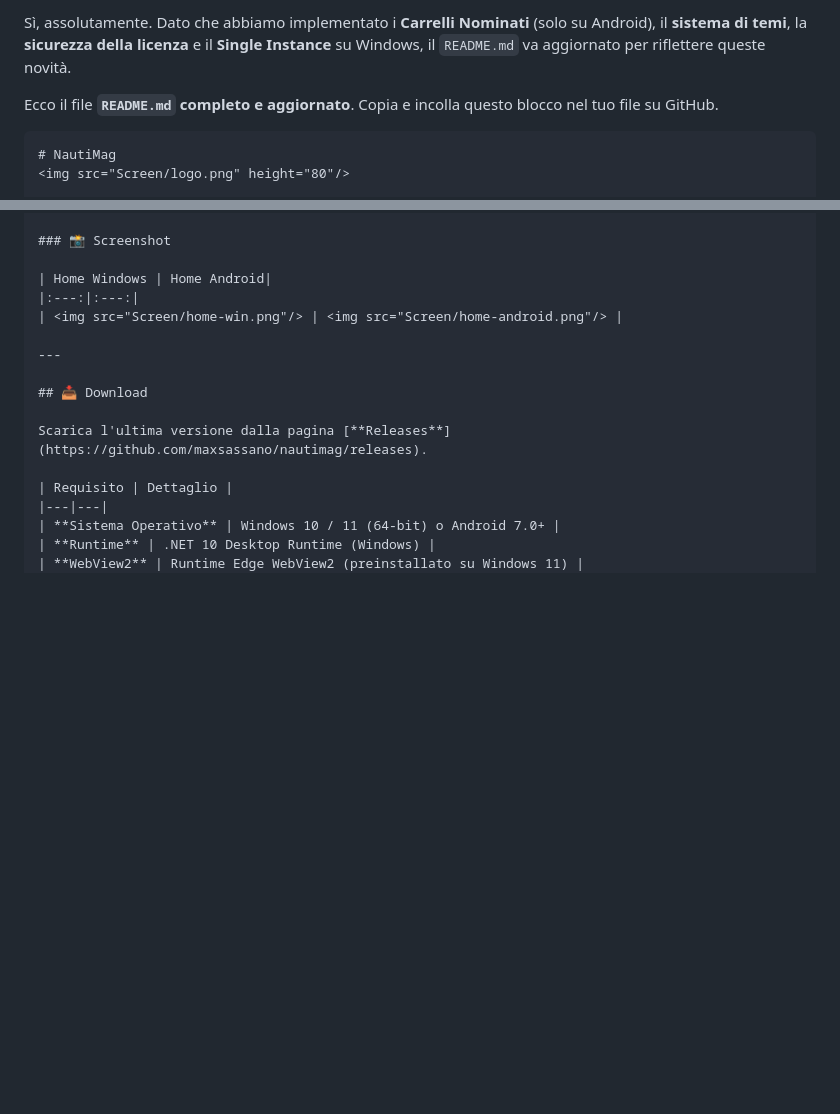
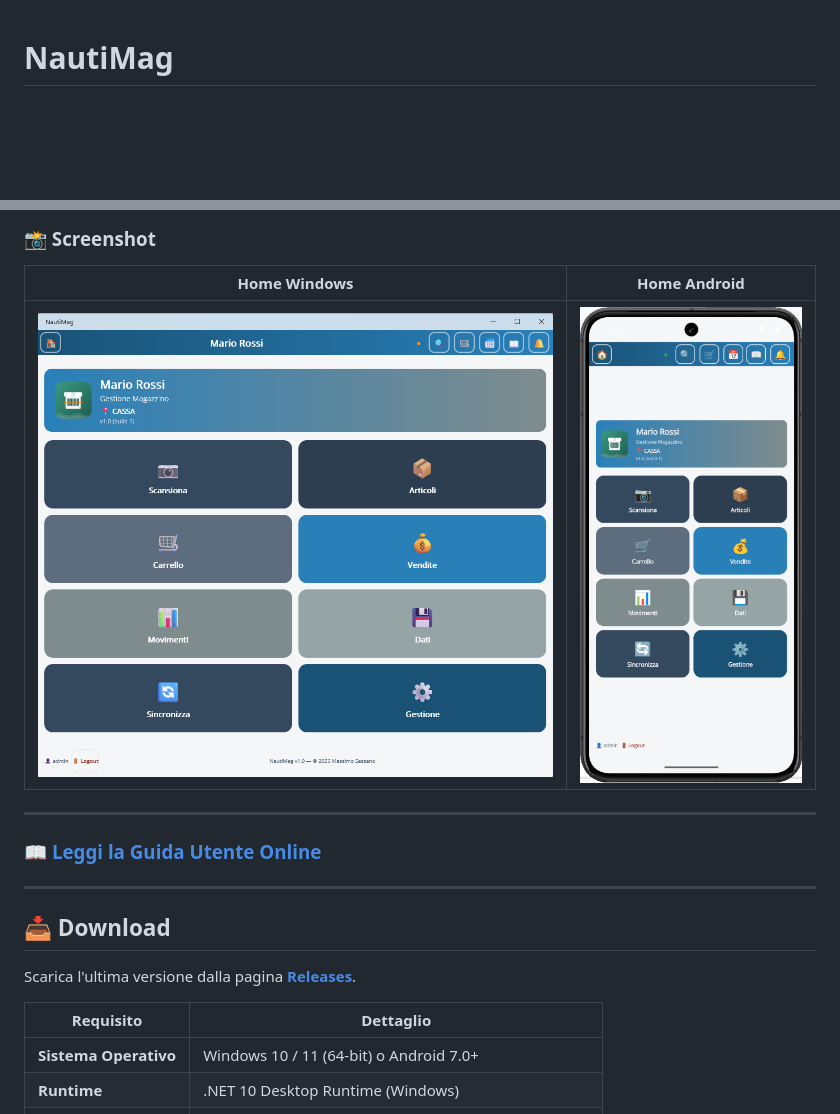
Before and after one commit to maxsassano/NautiMag, a Markdown page: README.md, 2 parts joined by grey strips. GitHub-like rendering; blank space fills up the shorter version.

````diff
--- a/README.md
+++ b/README.md
@@ -1,8 +1,3 @@
-Sì, assolutamente. Dato che abbiamo implementato i **Carrelli Nominati** (solo su Android), il **sistema di temi**, la **sicurezza della licenza** e il **Single Instance** su Windows, il `README.md` va aggiornato per riflettere queste novità.
-
-Ecco il file **`README.md` completo e aggiornato**. Copia e incolla questo blocco nel tuo file su GitHub.
-
-```markdown
 # NautiMag
 <img src="Screen/logo.png" height="80"/>
 
@@ -22,6 +17,10 @@ Ecco il file **`README.md` completo e aggiornato**. Copia e incolla questo blocc
 | Home Windows | Home Android|
 |:---:|:---:|
 | <img src="Screen/home-win.png"/> | <img src="Screen/home-android.png"/> |
+
+---
+
+### 📖 [Leggi la Guida Utente Online](https://maxsassano.github.io/NautiMag/docs/)
 
 ---
 
````
